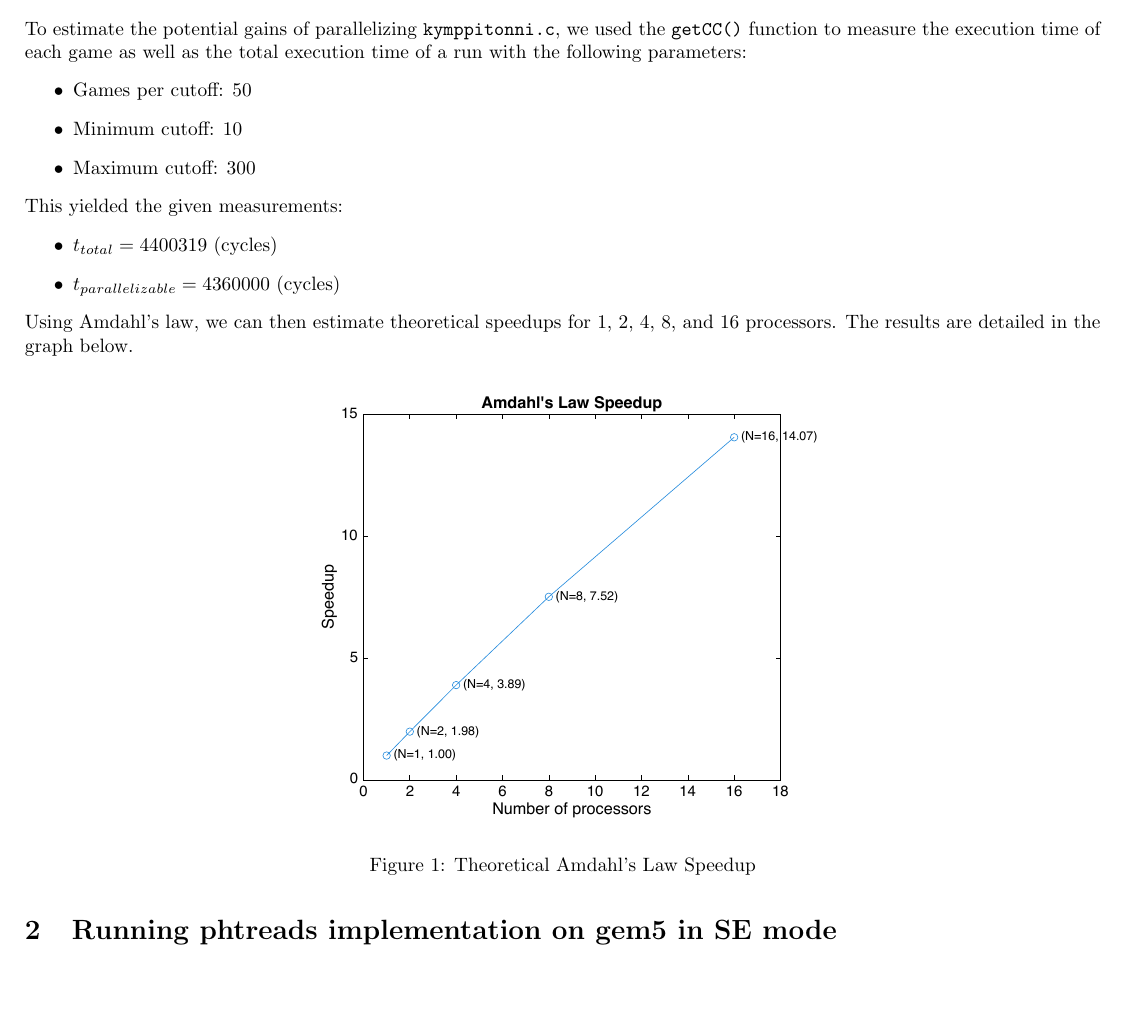
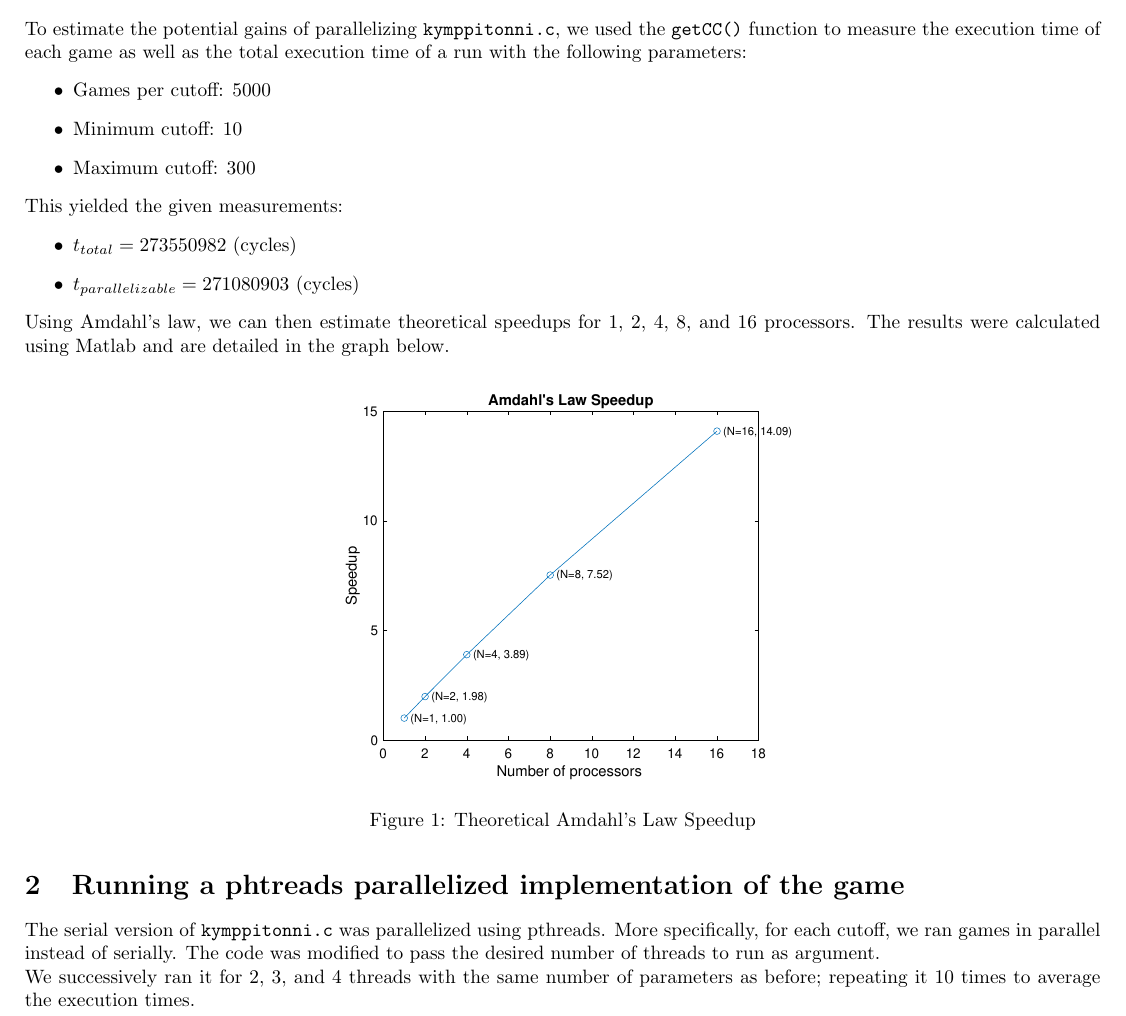
Before and after one commit to tudorfpopa/ece757-hw1, a LaTeX problem sheet (writeup/hw1.tex): part of the page, cut so that both start at the same text, the shorter picture padded with empty space. Compiled offline with pdfLaTeX.

Commit message:
update writeup

```diff
--- a/writeup/hw1.tex
+++ b/writeup/hw1.tex
@@ -13,22 +13,23 @@
 \section{Profiling and analysis}
 To estimate the potential gains of parallelizing \verb|kymppitonni.c|, we used the \verb|getCC()| function to measure the execution time of each game as well as the total execution time of a run with the following parameters:
 \begin{itemize}
-  \item Games per cutoff: 50
+  \item Games per cutoff: 5000
   \item Minimum cutoff: 10
   \item Maximum cutoff: 300
 \end{itemize}
 This yielded the given measurements:
 \begin{itemize}
-  \item $t_{total} = 4400319 $ (cycles)
-  \item $t_{parallelizable} = 4360000 $ (cycles)
+  \item $t_{total} = 273550982$ (cycles)
+  \item $t_{parallelizable} = 271080903$ (cycles)
 \end{itemize}
-Using Amdahl's law, we can then estimate theoretical speedups for 1, 2, 4, 8, and 16 processors. The results are detailed in the graph below.
+Using Amdahl's law, we can then estimate theoretical speedups for 1, 2, 4, 8, and 16 processors. The results were calculated using Matlab and are detailed in the graph below.
 \begin{figure}[H]
     \centering
-    \includegraphics[width=0.5\textwidth]{../outputs/speedup_plot.pdf}
+    \includegraphics[width=0.45\textwidth]{../outputs/speedup_plot.pdf}
     \caption{Theoretical Amdahl's Law Speedup}
     \label{fig:speedup}
 \end{figure}
-
-\section{Running phtreads implementation on gem5 in SE mode}
+\section{Running a phtreads parallelized implementation of the game}
+The serial version of \verb|kymppitonni.c| was parallelized using pthreads. More specifically, for each cutoff, we ran games in parallel instead of serially. The code was modified to pass the desired number of threads to run as argument.\\
+We successively ran it for 2, 3, and 4 threads with the same number of parameters as before; repeating it 10 times to average the execution times.
 \end{document}
```
Also changed, not shown: code/scaling_speedup.m (+2 -2 lines), outputs/speedup_plot.pdf, writeup/hw1.pdf, 4 other files.
